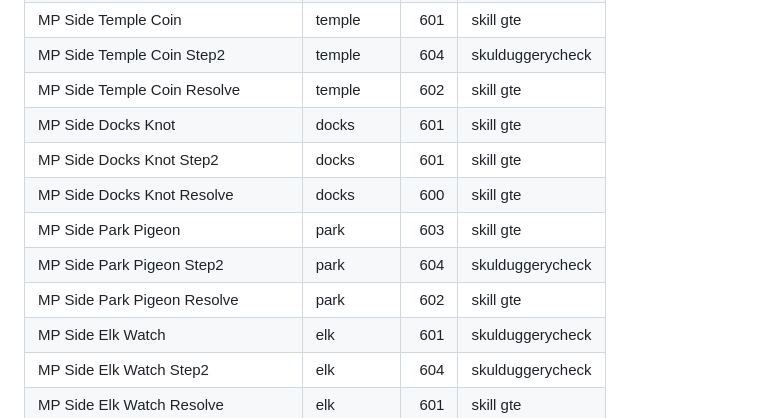
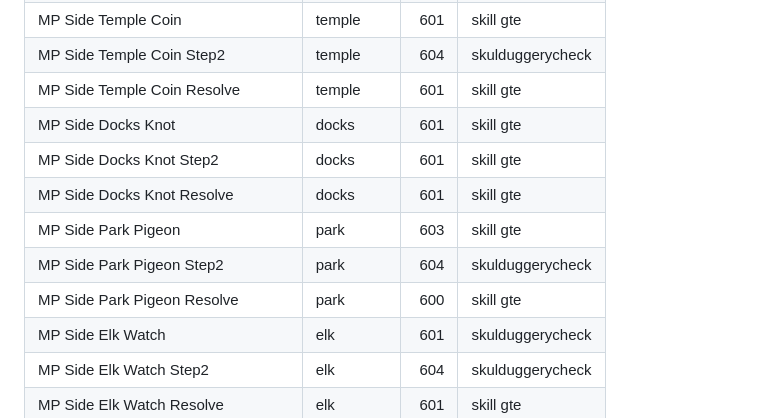
Before and after one commit to iokt63681-a11y/DoL-MP-Package, a Markdown page: docs/town-side-stories-selfcheck.md, the part around the change. Drawn GitHub-style.

Commit message:
补充城镇小支线自检报告

```diff
--- a/docs/town-side-stories-selfcheck.md
+++ b/docs/town-side-stories-selfcheck.md
@@ -76,13 +76,13 @@
 | MP Side School Goggles Resolve | school | 616 | skill gte |
 | MP Side Temple Coin | temple | 601 | skill gte |
 | MP Side Temple Coin Step2 | temple | 604 | skulduggerycheck |
-| MP Side Temple Coin Resolve | temple | 602 | skill gte |
+| MP Side Temple Coin Resolve | temple | 601 | skill gte |
 | MP Side Docks Knot | docks | 601 | skill gte |
 | MP Side Docks Knot Step2 | docks | 601 | skill gte |
-| MP Side Docks Knot Resolve | docks | 600 | skill gte |
+| MP Side Docks Knot Resolve | docks | 601 | skill gte |
 | MP Side Park Pigeon | park | 603 | skill gte |
 | MP Side Park Pigeon Step2 | park | 604 | skulduggerycheck |
-| MP Side Park Pigeon Resolve | park | 602 | skill gte |
+| MP Side Park Pigeon Resolve | park | 600 | skill gte |
 | MP Side Elk Watch | elk | 601 | skulduggerycheck |
 | MP Side Elk Watch Step2 | elk | 604 | skulduggerycheck |
 | MP Side Elk Watch Resolve | elk | 601 | skill gte |
```
